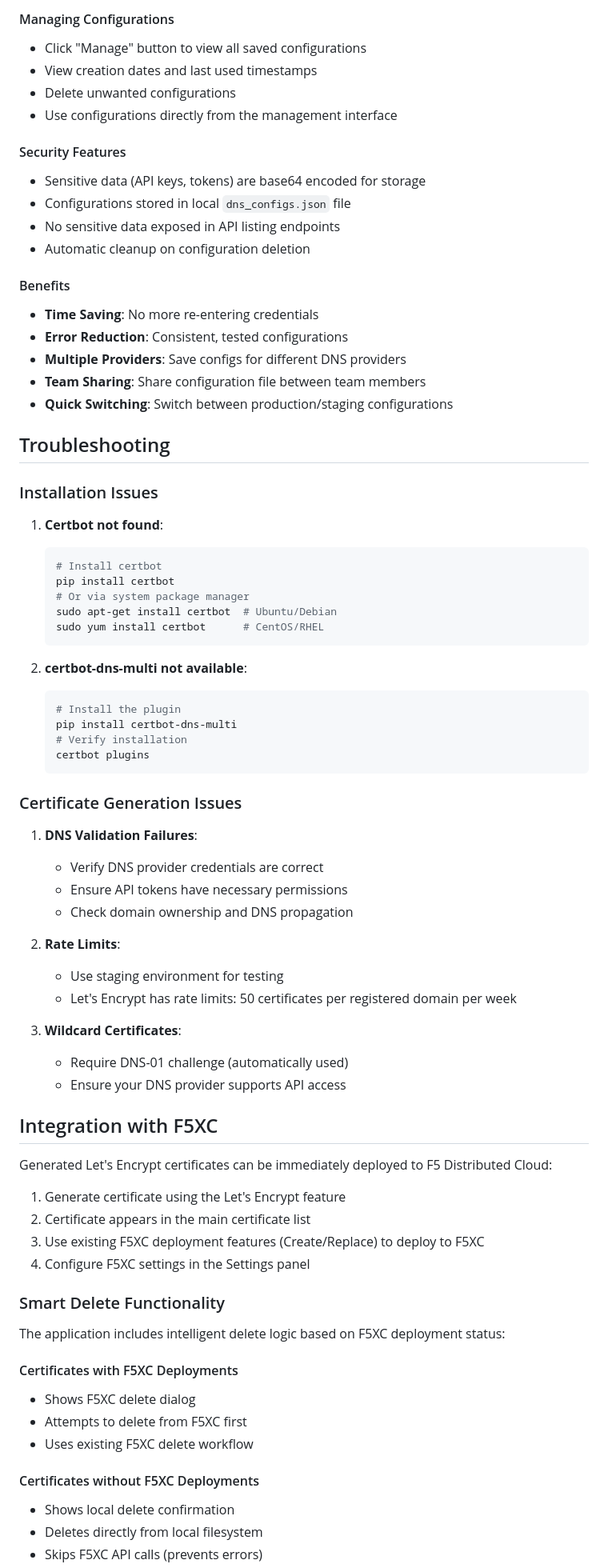
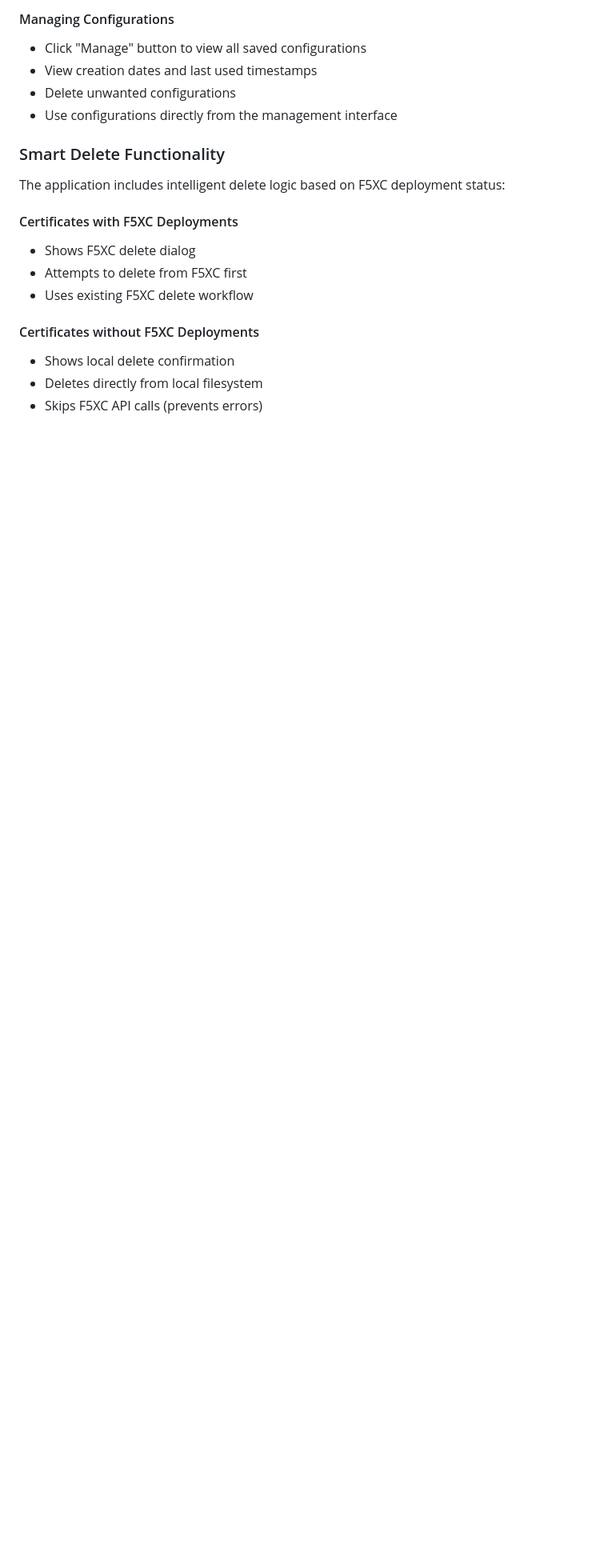
Before and after one commit to veysph/F5XC-Tools, a Markdown page: f5xc_tls_cert_manager_ui/LETSENCRYPT_README.md, the part around the change printed below. Shown: that part at 80% size. Rendered like a GitHub page; blank space fills up the shorter version.

````diff
--- a/f5xc_tls_cert_manager_ui/LETSENCRYPT_README.md
+++ b/f5xc_tls_cert_manager_ui/LETSENCRYPT_README.md
@@ -172,64 +147,6 @@ The application allows you to save DNS provider configurations for easy reuse:
 - View creation dates and last used timestamps
 - Delete unwanted configurations
 - Use configurations directly from the management interface
-
-#### Security Features
-- Sensitive data (API keys, tokens) are base64 encoded for storage
-- Configurations stored in local `dns_configs.json` file
-- No sensitive data exposed in API listing endpoints
-- Automatic cleanup on configuration deletion
-
-#### Benefits
-- **Time Saving**: No more re-entering credentials
-- **Error Reduction**: Consistent, tested configurations
-- **Multiple Providers**: Save configs for different DNS providers
-- **Team Sharing**: Share configuration file between team members
-- **Quick Switching**: Switch between production/staging configurations
-
-## Troubleshooting
-
-### Installation Issues
-
-1. **Certbot not found**:
-   ```bash
-   # Install certbot
-   pip install certbot
-   # Or via system package manager
-   sudo apt-get install certbot  # Ubuntu/Debian
-   sudo yum install certbot      # CentOS/RHEL
-   ```
-
-2. **certbot-dns-multi not available**:
-   ```bash
-   # Install the plugin
-   pip install certbot-dns-multi
-   # Verify installation
-   certbot plugins
-   ```
-
-### Certificate Generation Issues
-
-1. **DNS Validation Failures**:
-   - Verify DNS provider credentials are correct
-   - Ensure API tokens have necessary permissions
-   - Check domain ownership and DNS propagation
-
-2. **Rate Limits**:
-   - Use staging environment for testing
-   - Let's Encrypt has rate limits: 50 certificates per registered domain per week
-
-3. **Wildcard Certificates**:
-   - Require DNS-01 challenge (automatically used)
-   - Ensure your DNS provider supports API access
-
-## Integration with F5XC
-
-Generated Let's Encrypt certificates can be immediately deployed to F5 Distributed Cloud:
-
-1. Generate certificate using the Let's Encrypt feature
-2. Certificate appears in the main certificate list
-3. Use existing F5XC deployment features (Create/Replace) to deploy to F5XC
-4. Configure F5XC settings in the Settings panel
 
 ### Smart Delete Functionality
 
````
Also changed, not shown: other parts of f5xc_tls_cert_manager_ui/LETSENCRYPT_README.md (+0 -25 lines).
